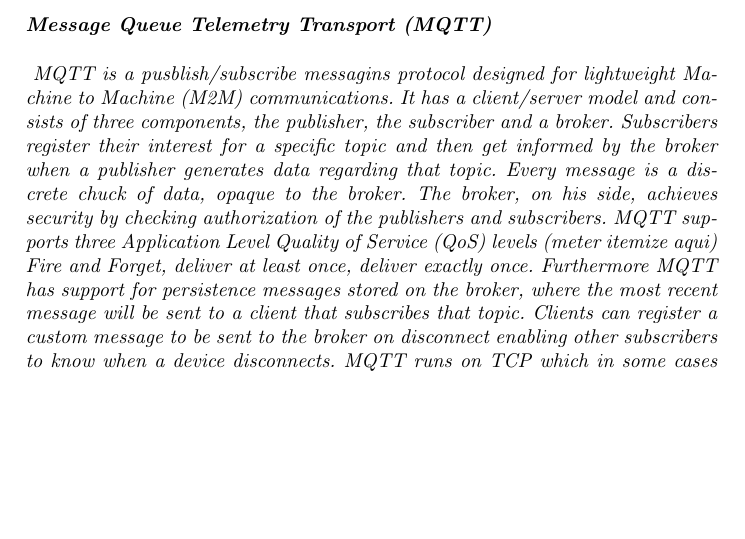
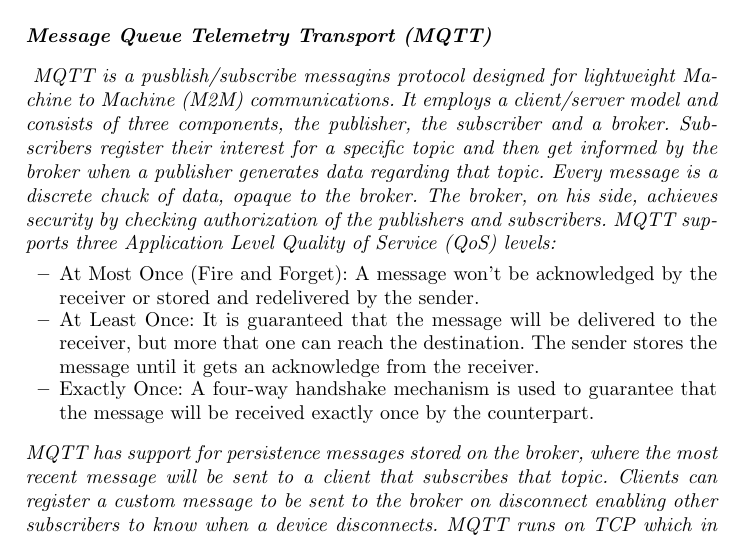
Before and after one commit to tiagodiogo/thesis-project, a LaTeX paper (main.tex, which reads sections/related-work.tex): part of page 3 of 5, cut so that both start at the same text, the shorter picture padded with empty space. Compiled offline with pdfLaTeX.

Commit message:
improved mqtt section

```diff
--- a/sections/related-work.tex
+++ b/sections/related-work.tex
@@ -20,5 +20,17 @@ A study that compared \ac{CoAP} and \ac{HTTP} using mobile networks concluded th
 
 \paragraph{\textbf{\ac{MQTT}}}
 \paragraph{
-	\ac{MQTT} is a pusblish/subscribe messagins protocol designed for lightweight \ac{M2M} communications. It has a client/server model and consists of three components, the publisher, the subscriber and a broker.
-Subscribers register their interest for a specific topic and then get informed by the broker when a publisher generates data regarding that topic. Every message is a discrete chuck of data, opaque to the broker. The broker, on his side, achieves security by checking authorization of the publishers and subscribers. \ac{MQTT} supports three Application Level \ac{QoS} levels (meter itemize aqui) Fire and Forget, deliver at least once, deliver exactly once. Furthermore \ac{MQTT} has support for persistence messages stored on the broker, where the most recent message will be sent to a client that subscribes that topic. Clients can register a custom message to be sent to the broker on disconnect enabling other subscribers to know when a device disconnects. \ac{MQTT} runs on \ac{TCP} which in some cases causes drawbacks in performace. A performace evaluation of \ac{MQTT} and \ac{CoAP} \cite{Ma2014} provides comparisons on delays, data transfer and general overheads: (itemize aqui também)
+	\ac{MQTT} is a pusblish/subscribe messagins protocol designed for lightweight \ac{M2M} communications. It employs a client/server model and consists of three components, the publisher, the subscriber and a broker.
+Subscribers register their interest for a specific topic and then get informed by the broker when a publisher generates data regarding that topic. Every message is a discrete chuck of data, opaque to the broker. The broker, on his side, achieves security by checking authorization of the publishers and subscribers. \ac{MQTT} supports three Application Level \ac{QoS} levels:
+}
+
+\begin{itemize}
+	\item At Most Once (Fire and Forget): A message won't be acknowledged by the receiver or stored and redelivered by the sender.
+	\item At Least Once: It is guaranteed that the message will be delivered to the receiver, but more that one can reach the destination. The sender stores the message until it gets an acknowledge from the receiver.
+	\item Exactly Once: A four-way handshake mechanism is used to guarantee that the message will be received exactly once by the counterpart.
+\end{itemize}
+
+\paragraph{\ac{MQTT} has support for persistence messages stored on the broker, where the most recent message will be sent to a client that subscribes that topic. Clients can register a custom message to be sent to the broker on disconnect enabling other subscribers to know when a device disconnects. \ac{MQTT} runs on \ac{TCP} which in some cases causes drawbacks in performace. A performace evaluation of \ac{MQTT} and \ac{CoAP} \cite{Ma2014} provides comparisons on several protocol facets:
+}
+
+\begin{itemize}
```
Also changed, not shown: main.pdf, sections/related-work.tex (7 more changed lines).
